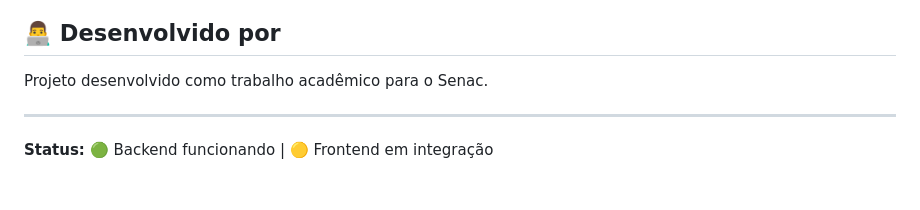
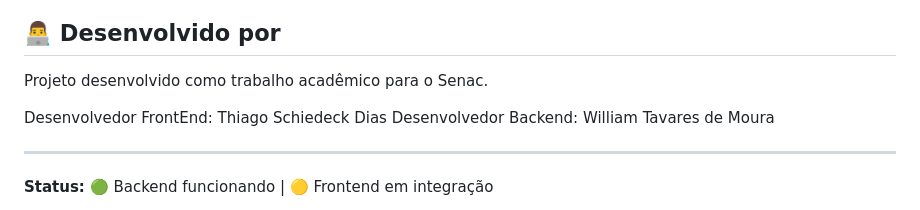
Before and after one commit to MestreWil/musicRATE, a Markdown page: README.md, the part around the change. Rendered like a GitHub page; blank space fills up the shorter version.

```diff
--- a/README.md
+++ b/README.md
@@ -252,6 +252,9 @@ Este projeto está sob a licença MIT.
 
 Projeto desenvolvido como trabalho acadêmico para o Senac.
 
+Desenvolvedor FrontEnd: Thiago Schiedeck Dias
+Desenvolvedor Backend: William Tavares de Moura
+
 ---
 
 **Status:** 🟢 Backend funcionando | 🟡 Frontend em integração
```
